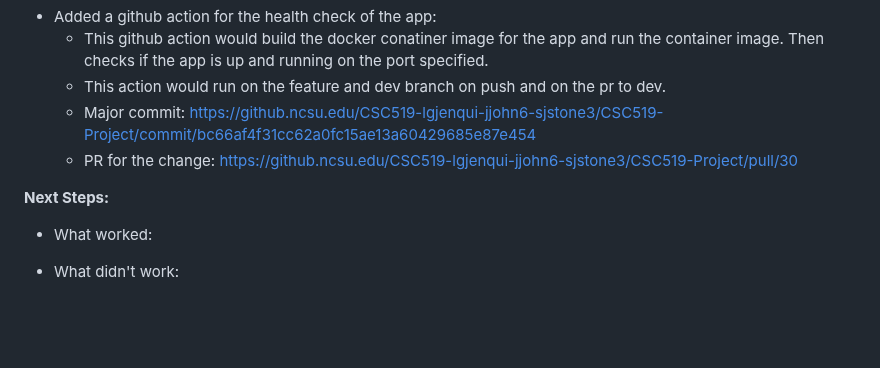
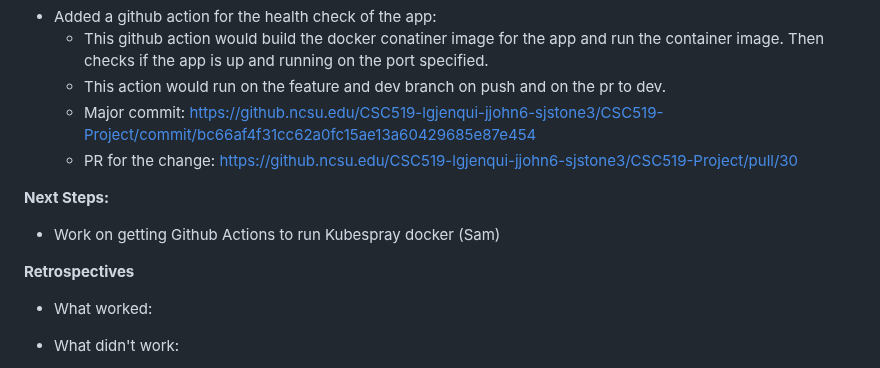
Before and after one commit to lgjenqui/CSC495-DevOpsProject, a Markdown page: status_report_2.md, the part around the change. GitHub-like rendering; blank space fills up the shorter version.

```diff
--- a/status_report_2.md
+++ b/status_report_2.md
@@ -14,6 +14,9 @@ Jubitta:
   - PR for the change: https://github.ncsu.edu/CSC519-lgjenqui-jjohn6-sjstone3/CSC519-Project/pull/30
 
 **Next Steps:**
+- Work on getting Github Actions to run Kubespray docker (Sam)
+
+**Retrospectives**
 - What worked:
 
 - What didn't work:
```
